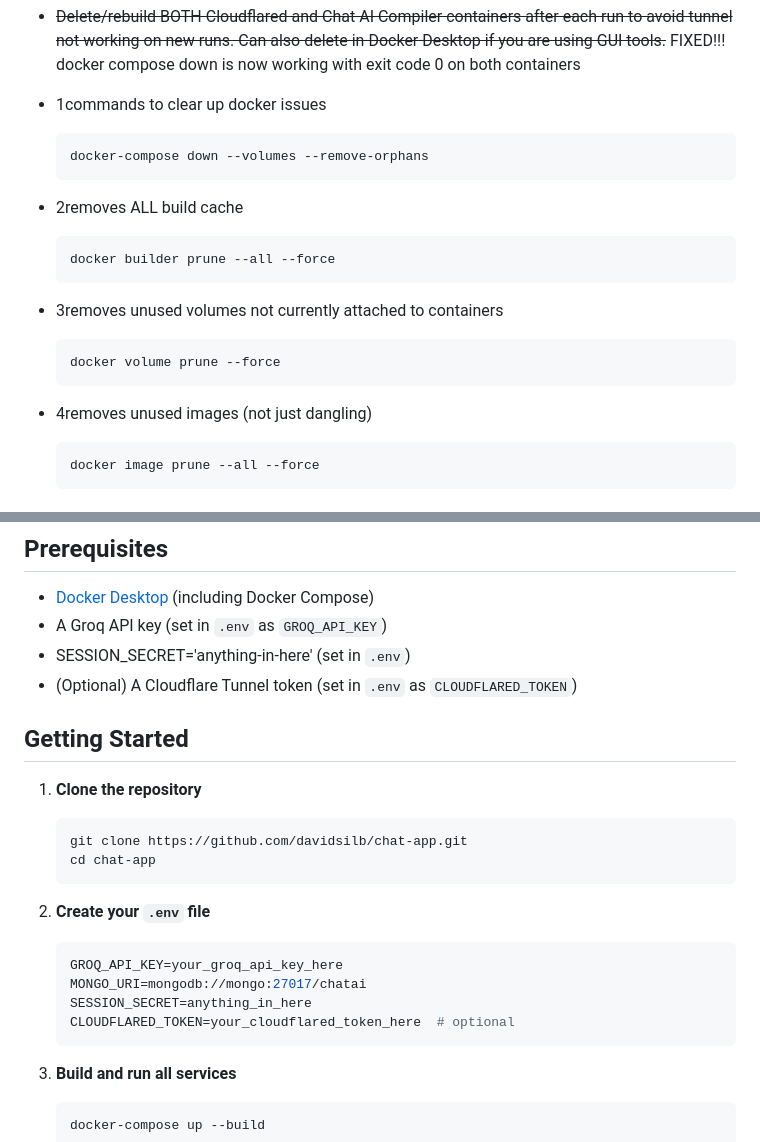
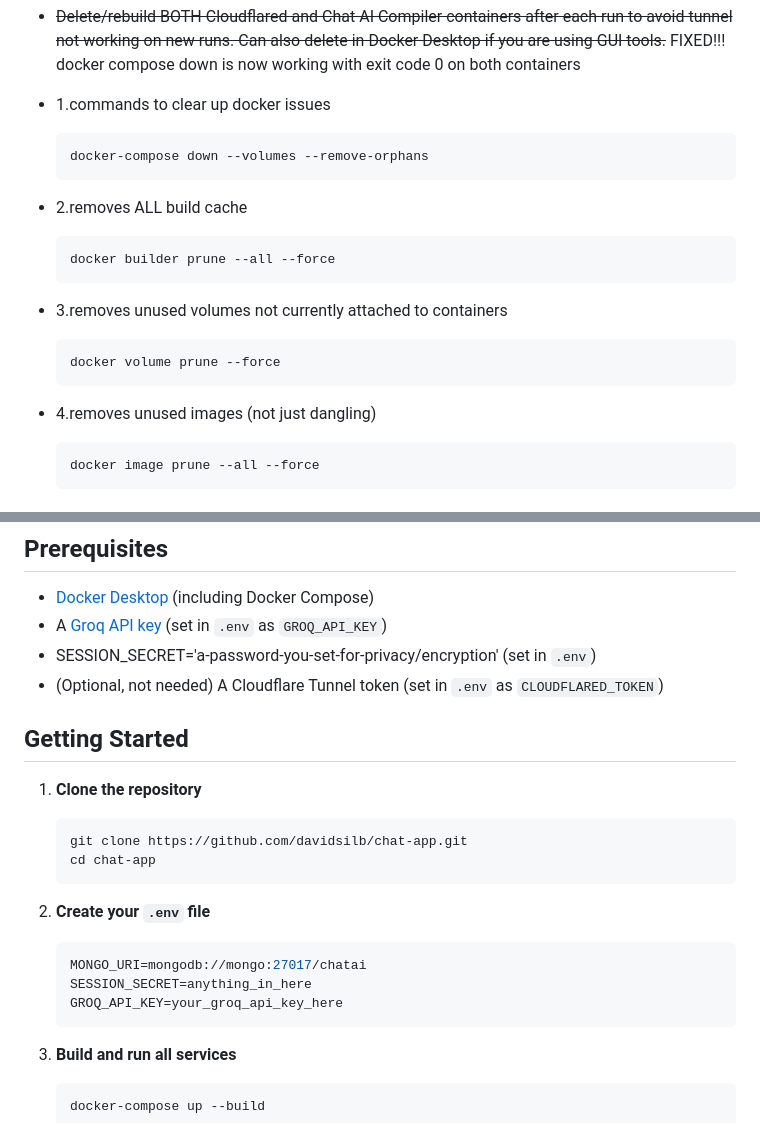
Before and after one commit to davidsilb/chat-app, a Markdown page: README.md, 2 parts joined by grey strips. Rendered like a GitHub page.

````diff
--- a/README.md
+++ b/README.md
@@ -60,25 +60,25 @@ A multi-container application that combines:
 
 - ~~Delete/rebuild BOTH Cloudflared and Chat AI Compiler containers after each run to avoid tunnel not working on new runs. Can also delete in Docker Desktop if you are using GUI tools.~~ FIXED!!! docker compose down is now working with exit code 0 on both containers
 
-- 1commands to clear up docker issues
+- 1.commands to clear up docker issues
 
    ```bash
    docker-compose down --volumes --remove-orphans
    ```
 
-- 2removes ALL build cache
+- 2.removes ALL build cache
 
    ```bash
    docker builder prune --all --force
    ```
 
-- 3removes unused volumes not currently attached to containers
+- 3.removes unused volumes not currently attached to containers
 
    ```bash
    docker volume prune --force
    ```
 
-- 4removes unused images (not just dangling)
+- 4.removes unused images (not just dangling)
 
    ```bash
    docker image prune --all --force
@@ -94,9 +94,9 @@ A multi-container application that combines:
 ## Prerequisites
 
 - [Docker Desktop](https://www.docker.com/products/docker-desktop) (including Docker Compose)
-- A Groq API key (set in `.env` as `GROQ_API_KEY`)
-- SESSION_SECRET='anything-in-here' (set in `.env`)
-- (Optional) A Cloudflare Tunnel token (set in `.env` as `CLOUDFLARED_TOKEN`)
+- A [Groq API key](https://console.groq.com/keys) (set in `.env` as `GROQ_API_KEY`)
+- SESSION_SECRET='a-password-you-set-for-privacy/encryption' (set in `.env`)
+- (Optional, not needed) A Cloudflare Tunnel token (set in `.env` as `CLOUDFLARED_TOKEN`)
 
 ## Getting Started
 
@@ -110,10 +110,9 @@ A multi-container application that combines:
 2. **Create your `.env` file**
 
    ```ini
-   GROQ_API_KEY=your_groq_api_key_here
    MONGO_URI=mongodb://mongo:27017/chatai
    SESSION_SECRET=anything_in_here
-   CLOUDFLARED_TOKEN=your_cloudflared_token_here  # optional
+   GROQ_API_KEY=your_groq_api_key_here
    ```
 
 3. **Build and run all services**
````
Also changed, not shown: other parts of README.md (+13 -34 lines).
